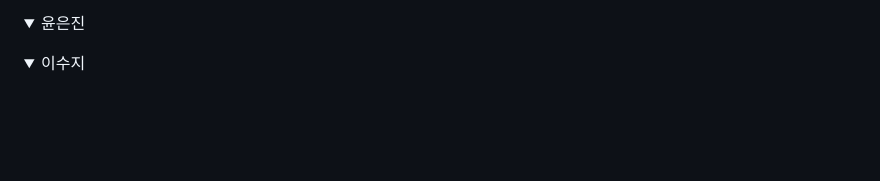
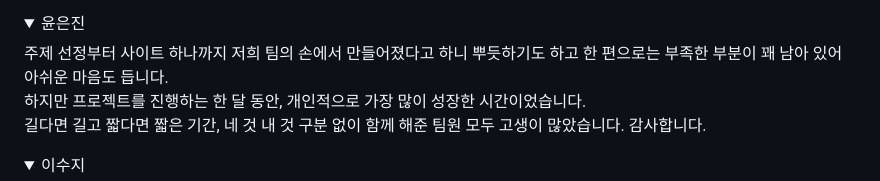
Before and after one commit to Luho0113/yg_project, a Markdown page: README.md, the part around the change. Rendered like a GitHub page; folded sections open; blank space fills up the shorter version.

```diff
--- a/README.md
+++ b/README.md
@@ -61,6 +61,9 @@
 </details>
 <details>
 <summary>윤은진</summary>
+주제 선정부터 사이트 하나까지 저희 팀의 손에서 만들어졌다고 하니 뿌듯하기도 하고 한 편으로는 부족한 부분이 꽤 남아 있어 아쉬운 마음도 듭니다.<br>
+하지만 프로젝트를 진행하는 한 달 동안, 개인적으로 가장 많이 성장한 시간이었습니다.<br>
+길다면 길고 짧다면 짧은 기간, 네 것 내 것 구분 없이 함께 해준 팀원 모두 고생이 많았습니다. 감사합니다.
 </details>
 <details>
 <summary>이수지</summary>
```
